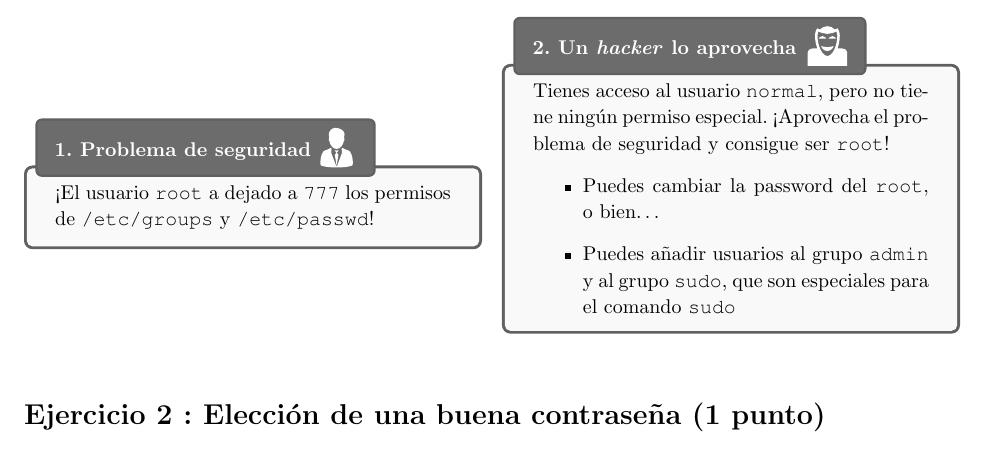
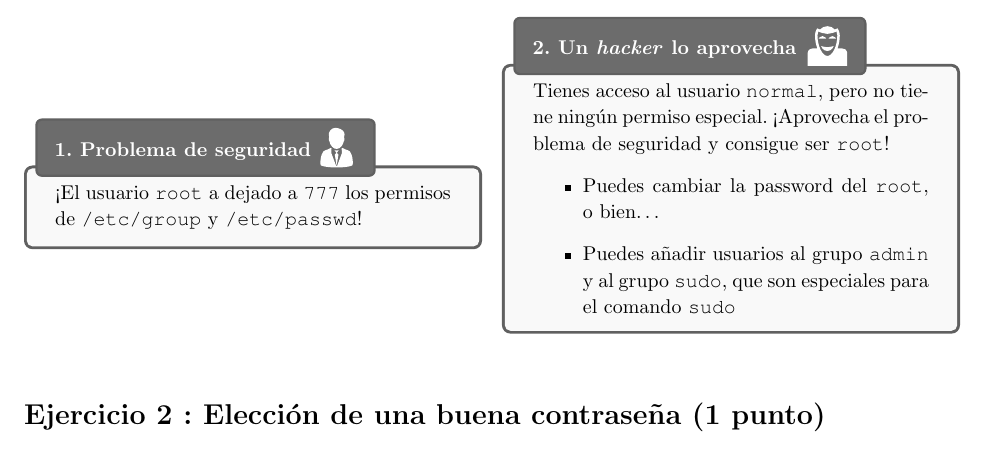
Before and after one commit to alvarogonzalezsotillo/seguridad-informatica-smr2dual, a LaTeX document (apuntes/6/SI-T-06-practica-seguridad-sistema-smr.tex): part of page 2 of 5, cut so that both start at the same text. The pictures show the PDF file apuntes/6/SI-T-06-practica-seguridad-sistema-smr.pdf that the author committed with the source.

Commit message:
groups -> group

```diff
--- a/apuntes/6/SI-T-06-practica-seguridad-sistema-smr.tex
+++ b/apuntes/6/SI-T-06-practica-seguridad-sistema-smr.tex
@@ -81,7 +81,7 @@ Cada paso está planteado desde el punto de vista de:
 
     \null \vfill
     \begin{ActividadAdmin}[1. Problema de seguridad]
-      ¡El usuario \texttt{root} a dejado a \texttt{777} los permisos de \texttt{/etc/groups} y \texttt{/etc/passwd}!
+      ¡El usuario \texttt{root} a dejado a \texttt{777} los permisos de \texttt{/etc/group} y \texttt{/etc/passwd}!
 
 
     \end{ActividadAdmin}
```
Also changed, not shown: apuntes/6/SI-T-06-practica-seguridad-sistema-smr.pdf.
